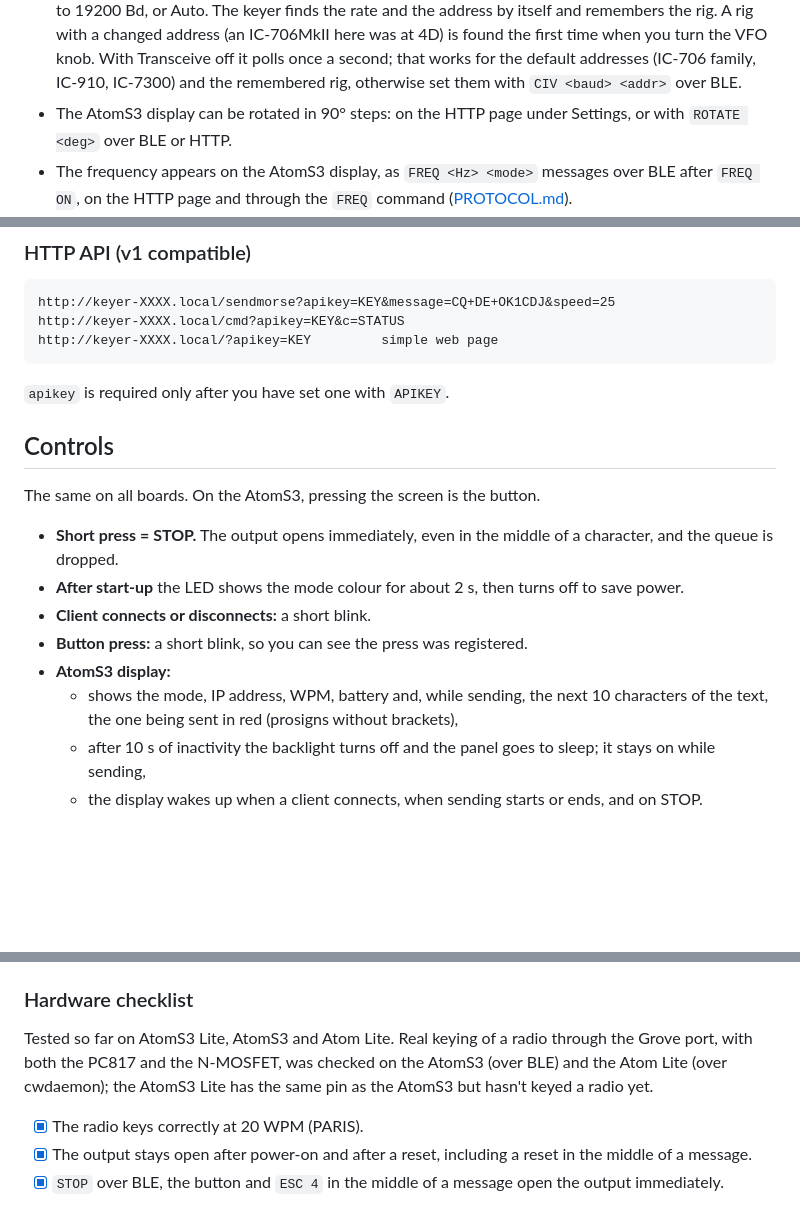
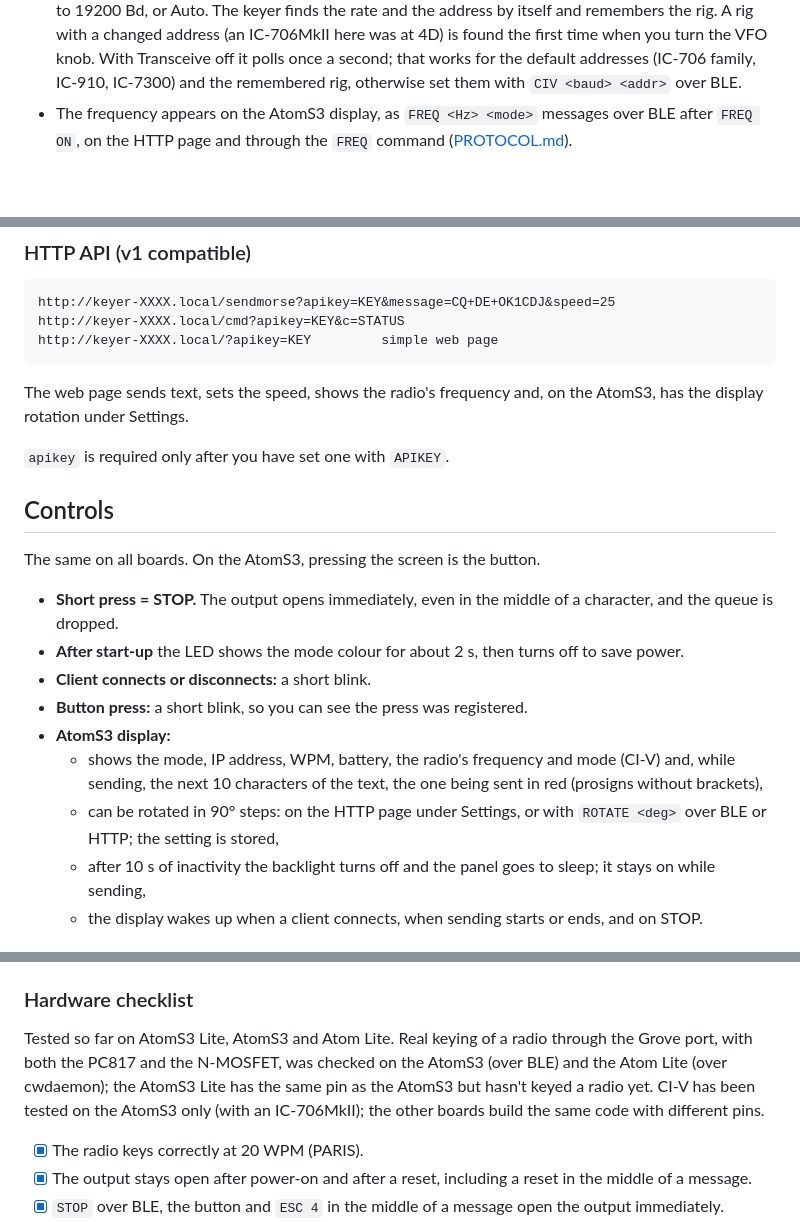
Before and after one commit to ok1cdj/M5-ESP32-keyer, a Markdown page: README.md, 3 parts joined by grey strips. GitHub-like rendering; blank space fills up the shorter version.

Commit message:
Docs: v2.1.0 review (display rotation, CI-V commands per mode, tested boards)
Co-Authored-By: Claude Opus 5.5 (1M context) <noreply@anthropic.com>

````diff
--- a/README.md
+++ b/README.md
@@ -75,7 +75,6 @@ CIV pin ──────── source  BSS138 / 2N7000  drain ──► REMOTE
 - **A plain diode does not work here:** it passes a low level in one direction only, so the keyer could either send or receive, not both.
 - Before connecting, measure the open-circuit voltage between the REMOTE tip and the sleeve: about 5 V is expected. If the radio's pull-up turns out to be missing (0 V), add 10 kΩ from the tip to the Grove 5V.
 - In the radio: **CI-V Transceive ON** (the keyer then hears every change at once) and any rate from 1200 to 19200 Bd, or Auto. The keyer finds the rate and the address by itself and remembers the rig. A rig with a changed address (an IC-706MkII here was at 4D) is found the first time when you turn the VFO knob. With Transceive off it polls once a second; that works for the default addresses (IC-706 family, IC-910, IC-7300) and the remembered rig, otherwise set them with `CIV <baud> <addr>` over BLE.
-- The AtomS3 display can be rotated in 90° steps: on the HTTP page under Settings, or with `ROTATE <deg>` over BLE or HTTP.
 - The frequency appears on the AtomS3 display, as `FREQ <Hz> <mode>` messages over BLE after `FREQ ON`, on the HTTP page and through the `FREQ` command ([PROTOCOL.md](PROTOCOL.md)).
 - Another controller on the same bus (a logging program through a CI-V interface) is fine; the keyer only asks when the radio is silent.
 
@@ -116,6 +115,8 @@ http://keyer-XXXX.local/cmd?apikey=KEY&c=STATUS
 http://keyer-XXXX.local/?apikey=KEY         simple web page
 ```
 
+The web page sends text, sets the speed, shows the radio's frequency and, on the AtomS3, has the display rotation under Settings.
+
 `apikey` is required only after you have set one with `APIKEY`.
 
 ## Controls
@@ -127,7 +128,8 @@ The same on all boards. On the AtomS3, pressing the screen is the button.
 - **Client connects or disconnects:** a short blink.
 - **Button press:** a short blink, so you can see the press was registered.
 - **AtomS3 display:**
-  - shows the mode, IP address, WPM, battery and, while sending, the next 10 characters of the text, the one being sent in red (prosigns without brackets),
+  - shows the mode, IP address, WPM, battery, the radio's frequency and mode (CI-V) and, while sending, the next 10 characters of the text, the one being sent in red (prosigns without brackets),
+  - can be rotated in 90° steps: on the HTTP page under Settings, or with `ROTATE <deg>` over BLE or HTTP; the setting is stored,
   - after 10 s of inactivity the backlight turns off and the panel goes to sleep; it stays on while sending,
   - the display wakes up when a client connects, when sending starts or ends, and on STOP.
 
@@ -178,7 +180,7 @@ pio run -e atoms3-lite -t upload
 
 ### Hardware checklist
 
-Tested so far on AtomS3 Lite, AtomS3 and Atom Lite. Real keying of a radio through the Grove port, with both the PC817 and the N-MOSFET, was checked on the AtomS3 (over BLE) and the Atom Lite (over cwdaemon); the AtomS3 Lite has the same pin as the AtomS3 but hasn't keyed a radio yet.
+Tested so far on AtomS3 Lite, AtomS3 and Atom Lite. Real keying of a radio through the Grove port, with both the PC817 and the N-MOSFET, was checked on the AtomS3 (over BLE) and the Atom Lite (over cwdaemon); the AtomS3 Lite has the same pin as the AtomS3 but hasn't keyed a radio yet. CI-V has been tested on the AtomS3 only (with an IC-706MkII); the other boards build the same code with different pins.
 
 - [x] The radio keys correctly at 20 WPM (PARIS).
 - [x] The output stays open after power-on and after a reset, including a reset in the middle of a message.
````
Also changed, not shown: PROTOCOL.md (+3 -3 lines).
